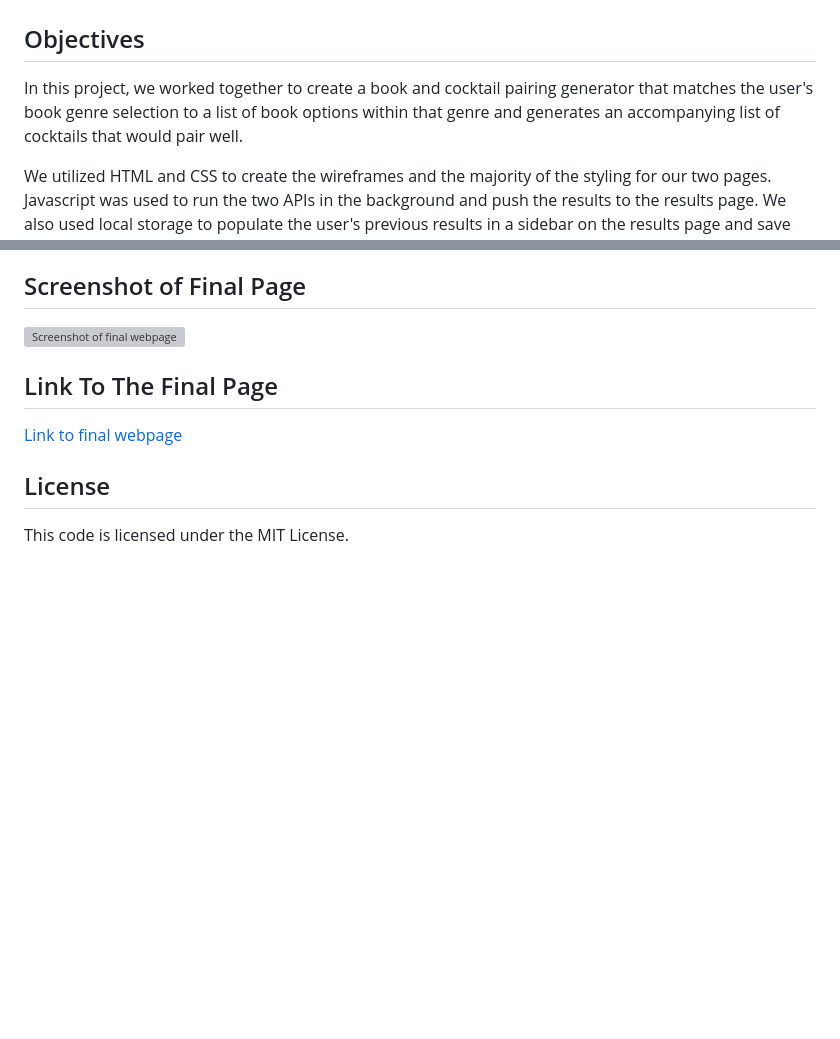
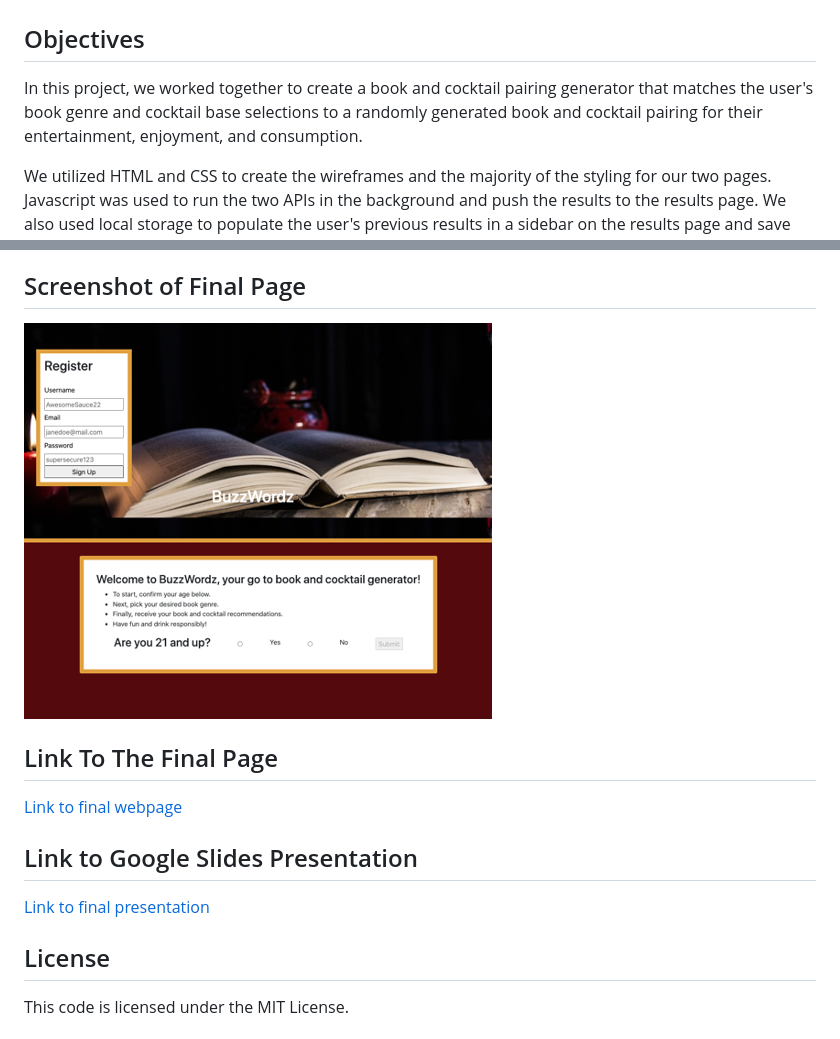
Before and after one commit to caitlinscodes/group_project_one, a Markdown page: README.md, 2 parts joined by grey strips. Drawn GitHub-style; pictures changed too: assets/image/final_webpage.png (added); blank space fills up the shorter version; grey boxes are pictures that could not be loaded.

```diff
--- a/README.md
+++ b/README.md
@@ -2,7 +2,7 @@
 
 ## Objectives
 
-In this project, we worked together to create a book and cocktail pairing generator that matches the user's book genre selection to a list of book options within that genre and generates an accompanying list of cocktails that would pair well.
+In this project, we worked together to create a book and cocktail pairing generator that matches the user's book genre and cocktail base selections to a randomly generated book and cocktail pairing for their entertainment, enjoyment, and consumption.
 
 We utilized HTML and CSS to create the wireframes and the majority of the styling for our two pages. Javascript was used to run the two APIs in the background and push the results to the results page. We also used local storage to populate the user's previous results in a sidebar on the results page and save the user's login information.
 
@@ -15,11 +15,16 @@ We utilized HTML and CSS to create the wireframes and the majority of the stylin
 
 ## Screenshot of Final Page
 
-![Screenshot of final webpage](./assets/images/PENDING)
+![Screenshot of final webpage](./assets/image/final_webpage.png)
 
 ## Link To The Final Page
 
-[Link to final webpage](PENDING)
+[Link to final webpage](https://caitlinscodes.github.io/group_project_one/)
+
+## Link to Google Slides Presentation
+
+[Link to final presentation](https://docs.google.com/presentation/d/16faqY2GvF4O-nCy4sc1ajyY9Q2oWy2N8Ui5YYqlSHFw/edit?usp=sharing)
+
 
 ## License
 
```
Also changed, not shown: 5 other files.
